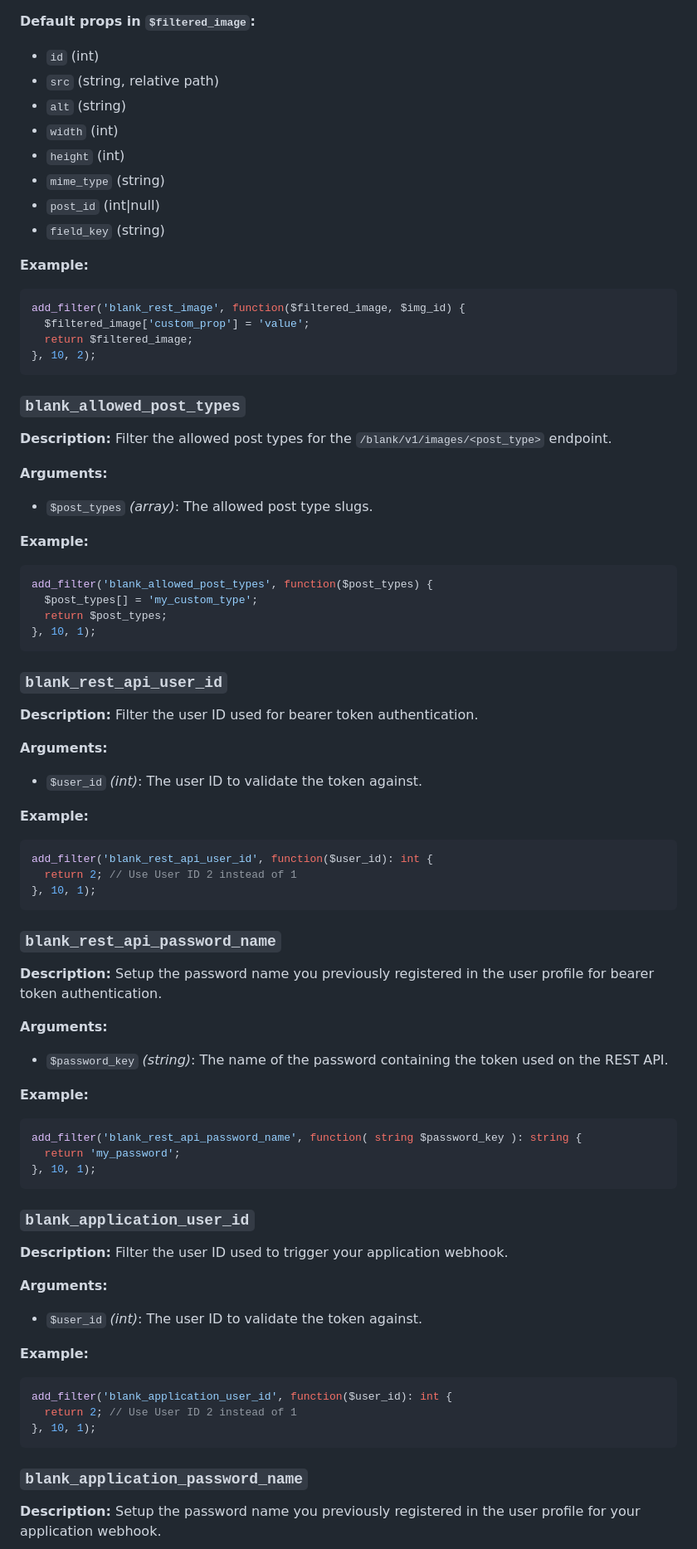
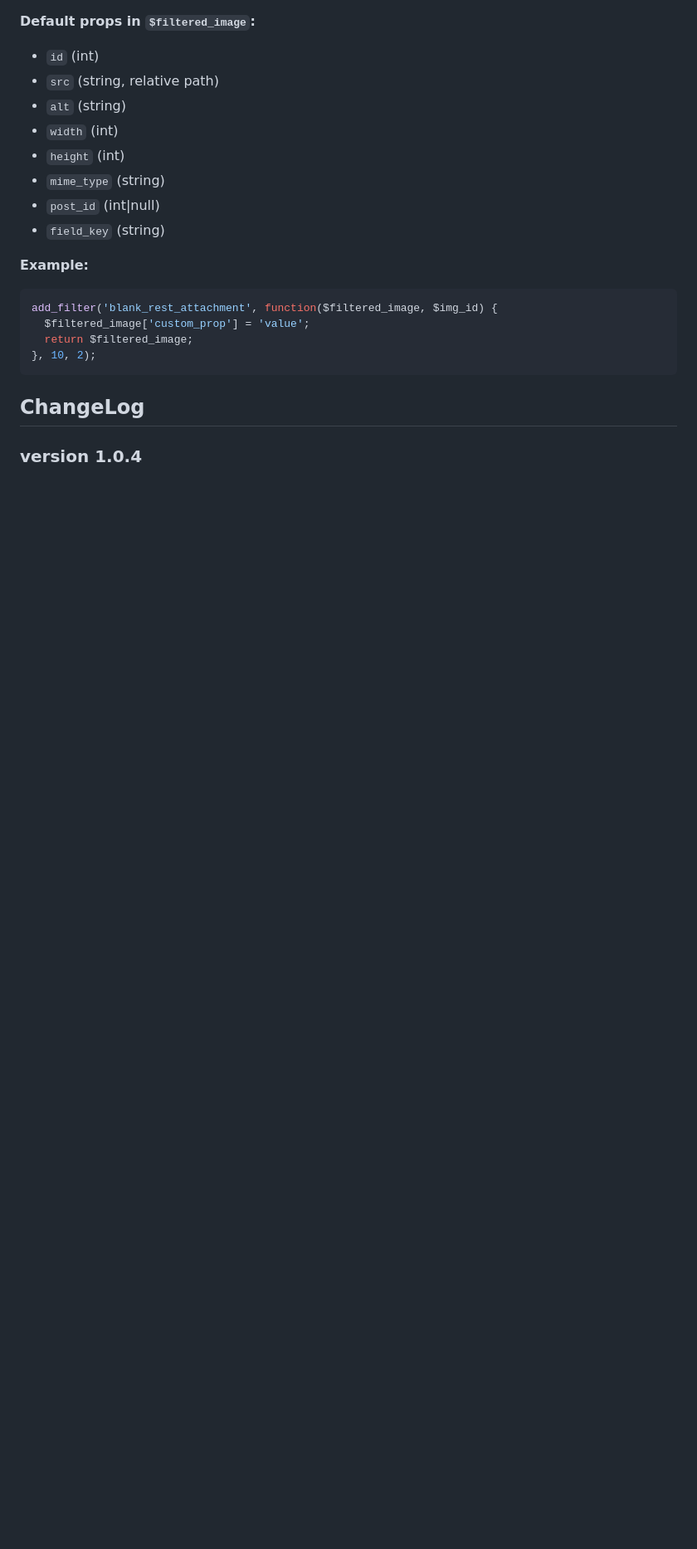
Before and after one commit to AfterglowWeb/wordpress-headless-theme, a Markdown page: docs/getting-started.md, the part around one of its changes. Shown at 83% size. Rendered like a GitHub page; blank space fills up the shorter version.

````diff
--- a/docs/getting-started.md
+++ b/docs/getting-started.md
@@ -400,65 +400,13 @@ add_filter('blank_rest_menu_item', function($blank_menu_item, $wp_menu_item) {
 
 **Example:**
 ```php
-add_filter('blank_rest_image', function($filtered_image, $img_id) {
+add_filter('blank_rest_attachment', function($filtered_image, $img_id) {
   $filtered_image['custom_prop'] = 'value';
   return $filtered_image;
 }, 10, 2);
 ```
 
-### `blank_allowed_post_types`
-**Description:** Filter the allowed post types for the `/blank/v1/images/<post_type>` endpoint.
+## ChangeLog
 
-**Arguments:**
-- `$post_types` *(array)*: The allowed post type slugs.
+### version 1.0.4
 
-**Example:**
-```php
-add_filter('blank_allowed_post_types', function($post_types) {
-  $post_types[] = 'my_custom_type';
-  return $post_types;
-}, 10, 1);
-```
-
-### `blank_rest_api_user_id`
-**Description:** Filter the user ID used for bearer token authentication.
-
-**Arguments:**
-- `$user_id` *(int)*: The user ID to validate the token against.
-
-**Example:**
-```php
-add_filter('blank_rest_api_user_id', function($user_id): int {
-  return 2; // Use User ID 2 instead of 1
-}, 10, 1);
-```
-
-### `blank_rest_api_password_name`
-**Description:**  Setup the password name you previously registered in the user profile for bearer token authentication.
-
-**Arguments:**
-- `$password_key` *(string)*: The name of the password containing the token used on the REST API.
-
-**Example:**
-```php
-add_filter('blank_rest_api_password_name', function( string $password_key ): string {
-  return 'my_password';
-}, 10, 1);
-```
-
-### `blank_application_user_id`
-**Description:** Filter the user ID used to trigger your application webhook.
-
-**Arguments:**
-- `$user_id` *(int)*: The user ID to validate the token against.
-
-**Example:**
-```php
-add_filter('blank_application_user_id', function($user_id): int {
-  return 2; // Use User ID 2 instead of 1
-}, 10, 1);
-```
-
-### `blank_application_password_name`
-**Description:**  Setup the password name you previously registered in the user profile for your application webhook.
-
````
Also changed, not shown: other parts of docs/getting-started.md (+7 -61 lines).
